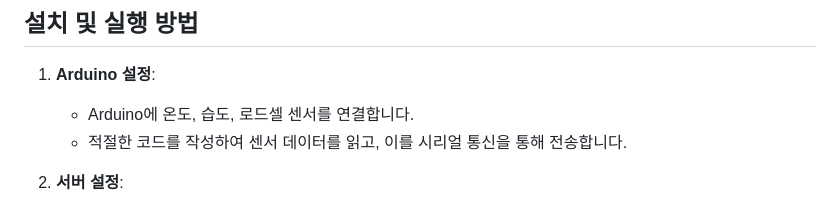
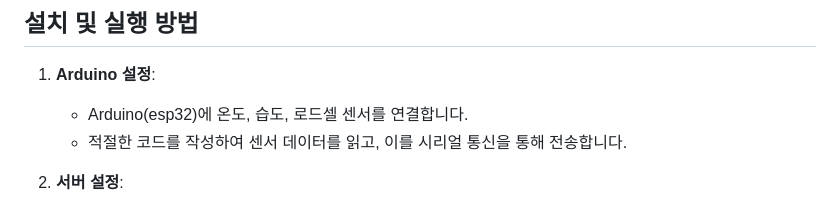
Before and after one commit to DohyunKang/2023-Agricultural-and-Rural-Development-Administration-project, a Markdown page: README.md, the part around one of its changes. GitHub-like rendering.

```diff
--- a/README.md
+++ b/README.md
@@ -15,7 +15,7 @@
 ## 설치 및 실행 방법
 
 1. **Arduino 설정**:
-    - Arduino에 온도, 습도, 로드셀 센서를 연결합니다.
+    - Arduino(esp32)에 온도, 습도, 로드셀 센서를 연결합니다.
     - 적절한 코드를 작성하여 센서 데이터를 읽고, 이를 시리얼 통신을 통해 전송합니다.
 
 2. **서버 설정**:
```
Also changed, not shown: other parts of README.md (+1 -1 lines).
